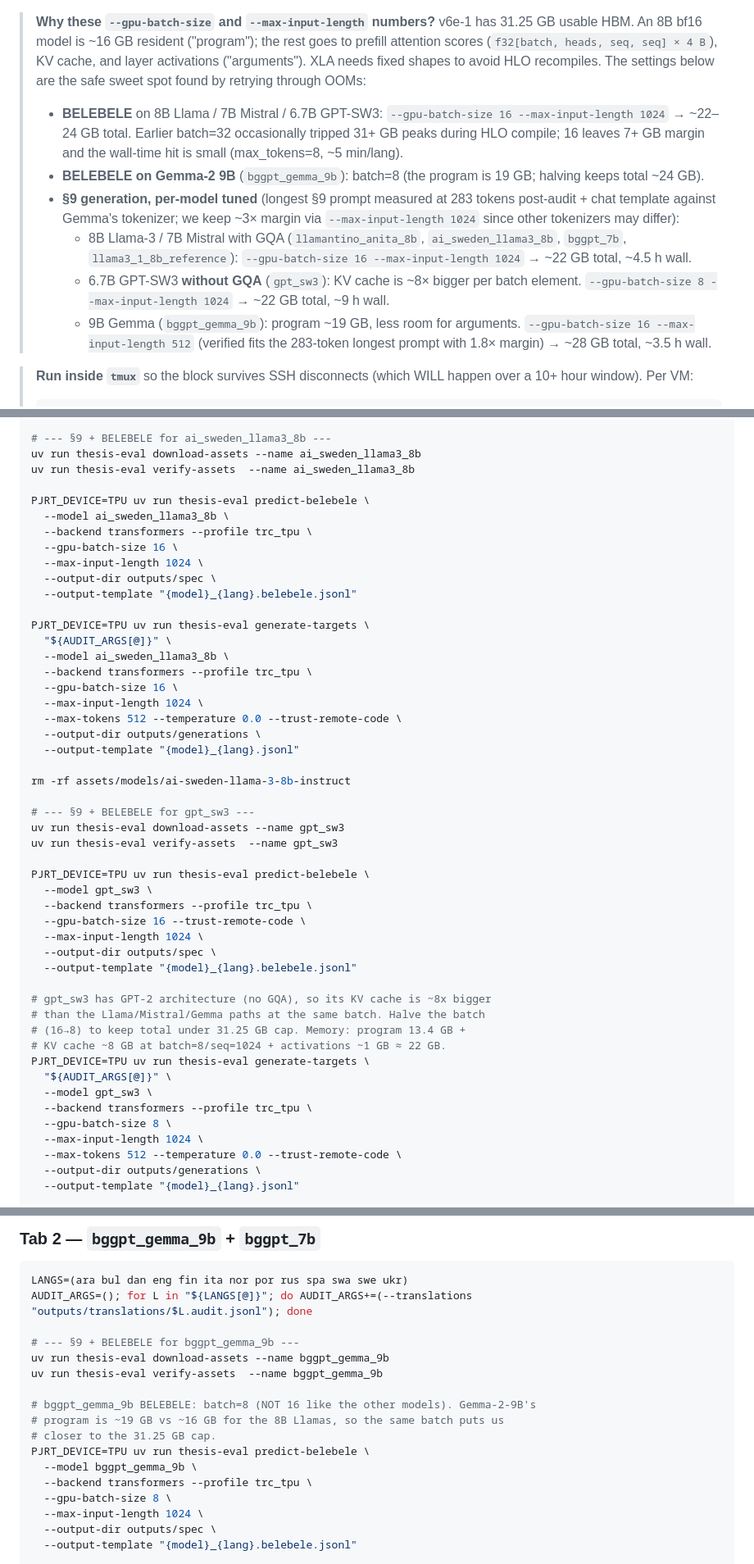
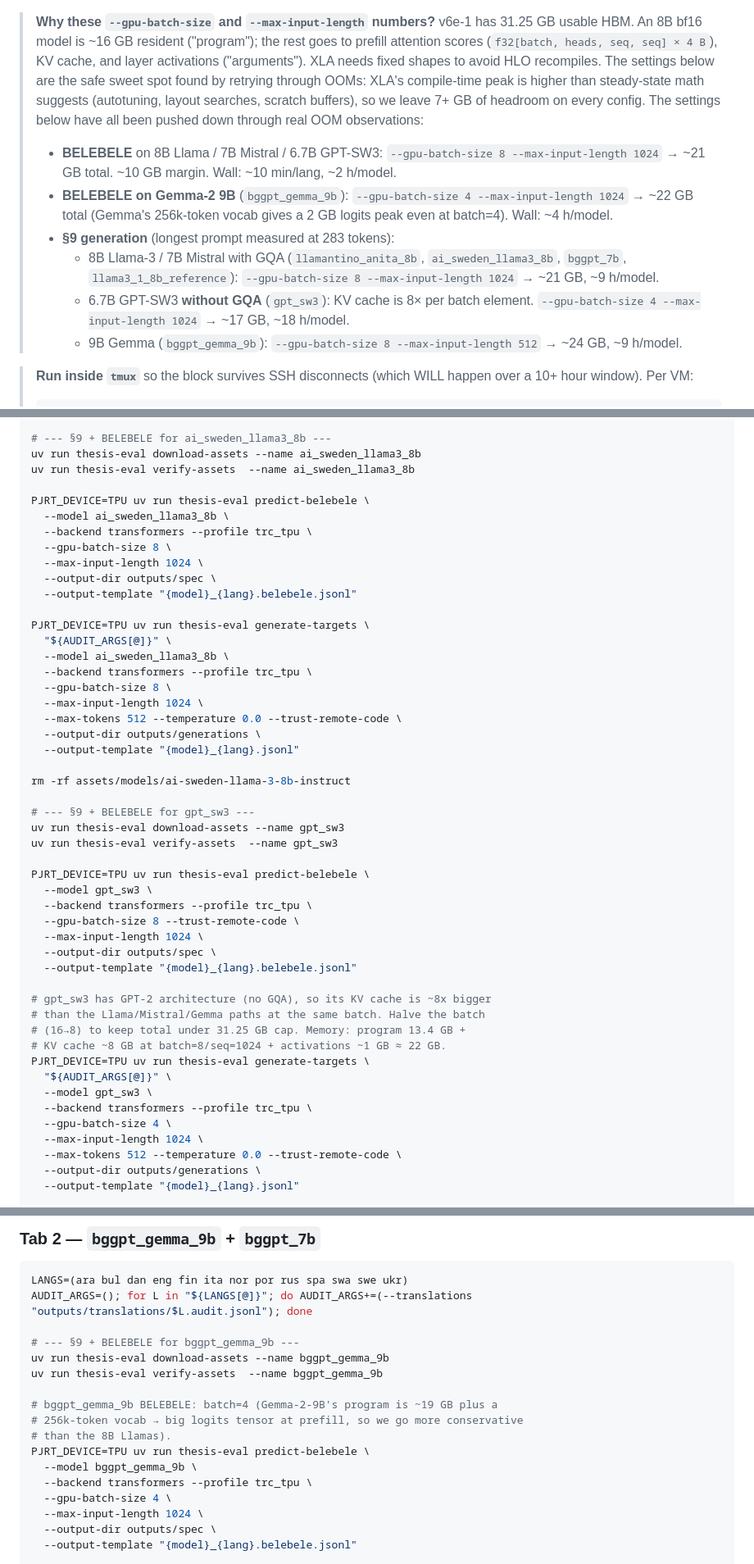
Before and after one commit to gabrieljcs/ufsc-thesis, a Markdown page: runbooks/TPU_RUN.md, 3 parts joined by grey strips. Shown at 82% size. GitHub-like rendering.

Commit message:
Halve all batches again for guaranteed XLA compile-peak headroom
The 16/8 settings still tripped OOMs across multiple tabs because XLA's
compile-time memory peaks (autotuning, layout searches, scratch) run
~50% over steady-state. New ceiling for any single config is ~24 GB on
v6e-1's 31.25 GB cap, leaving 7+ GB headroom for compile spikes.

Wall-time cost is real: longest VM goes from ~13.5 h to ~27 h
(Tab 1 ai_sweden_llama3_8b §9 9 h + gpt_sw3 §9 18 h sequential).
Reliability over speed at this point.

  BELEBELE
    8B/7B/6.7B → batch=8, seq=1024
    9B Gemma   → batch=4, seq=1024 (256k vocab → big logits at prefill)
  §9
    8B/7B GQA  → batch=8, seq=1024
    6.7B GPT-SW3 (no GQA, 8x KV) → batch=4, seq=1024
    9B Gemma   → batch=8, seq=512

```diff
--- a/runbooks/TPU_RUN.md
+++ b/runbooks/TPU_RUN.md
@@ -235,28 +235,26 @@ recoverable.
 > heads, seq, seq] × 4 B`), KV cache, and layer activations
 > ("arguments"). XLA needs fixed shapes to avoid HLO recompiles. The
 > settings below are the safe sweet spot found by retrying through OOMs:
+> XLA's compile-time peak is higher than steady-state math suggests
+> (autotuning, layout searches, scratch buffers), so we leave 7+ GB of
+> headroom on every config. The settings below have all been pushed
+> down through real OOM observations:
 > - **BELEBELE** on 8B Llama / 7B Mistral / 6.7B GPT-SW3:
->   `--gpu-batch-size 16 --max-input-length 1024` → ~22–24 GB total.
->   Earlier batch=32 occasionally tripped 31+ GB peaks during HLO compile;
->   16 leaves 7+ GB margin and the wall-time hit is small (max_tokens=8,
->   ~5 min/lang).
-> - **BELEBELE on Gemma-2 9B** (`bggpt_gemma_9b`): batch=8 (the program
->   is 19 GB; halving keeps total ~24 GB).
-> - **§9 generation, per-model tuned** (longest §9 prompt measured at
->   283 tokens post-audit + chat template against Gemma's tokenizer; we
->   keep ~3× margin via `--max-input-length 1024` since other tokenizers
->   may differ):
+>   `--gpu-batch-size 8 --max-input-length 1024` → ~21 GB total. ~10 GB
+>   margin. Wall: ~10 min/lang, ~2 h/model.
+> - **BELEBELE on Gemma-2 9B** (`bggpt_gemma_9b`): `--gpu-batch-size 4
+>   --max-input-length 1024` → ~22 GB total (Gemma's 256k-token vocab
+>   gives a 2 GB logits peak even at batch=4). Wall: ~4 h/model.
+> - **§9 generation** (longest prompt measured at 283 tokens):
 >   - 8B Llama-3 / 7B Mistral with GQA (`llamantino_anita_8b`,
 >     `ai_sweden_llama3_8b`, `bggpt_7b`, `llama3_1_8b_reference`):
->     `--gpu-batch-size 16 --max-input-length 1024` → ~22 GB total,
->     ~4.5 h wall.
->   - 6.7B GPT-SW3 **without GQA** (`gpt_sw3`): KV cache is ~8× bigger
->     per batch element. `--gpu-batch-size 8 --max-input-length 1024`
->     → ~22 GB total, ~9 h wall.
->   - 9B Gemma (`bggpt_gemma_9b`): program ~19 GB, less room for
->     arguments. `--gpu-batch-size 16 --max-input-length 512` (verified
->     fits the 283-token longest prompt with 1.8× margin) → ~28 GB
->     total, ~3.5 h wall.
+>     `--gpu-batch-size 8 --max-input-length 1024` → ~21 GB,
+>     ~9 h/model.
+>   - 6.7B GPT-SW3 **without GQA** (`gpt_sw3`): KV cache is 8× per
+>     batch element. `--gpu-batch-size 4 --max-input-length 1024`
+>     → ~17 GB, ~18 h/model.
+>   - 9B Gemma (`bggpt_gemma_9b`): `--gpu-batch-size 8 --max-input-length 512`
+>     → ~24 GB, ~9 h/model.
 
 > **Run inside `tmux`** so the block survives SSH disconnects (which WILL
 > happen over a 10+ hour window). Per VM:
@@ -329,7 +327,7 @@ uv run thesis-eval verify-assets  --name ai_sweden_llama3_8b
 PJRT_DEVICE=TPU uv run thesis-eval predict-belebele \
   --model ai_sweden_llama3_8b \
   --backend transformers --profile trc_tpu \
-  --gpu-batch-size 16 \
+  --gpu-batch-size 8 \
   --max-input-length 1024 \
   --output-dir outputs/spec \
   --output-template "{model}_{lang}.belebele.jsonl"
@@ -338,7 +336,7 @@ PJRT_DEVICE=TPU uv run thesis-eval generate-targets \
   "${AUDIT_ARGS[@]}" \
   --model ai_sweden_llama3_8b \
   --backend transformers --profile trc_tpu \
-  --gpu-batch-size 16 \
+  --gpu-batch-size 8 \
   --max-input-length 1024 \
   --max-tokens 512 --temperature 0.0 --trust-remote-code \
   --output-dir outputs/generations \
@@ -353,7 +351,7 @@ uv run thesis-eval verify-assets  --name gpt_sw3
 PJRT_DEVICE=TPU uv run thesis-eval predict-belebele \
   --model gpt_sw3 \
   --backend transformers --profile trc_tpu \
-  --gpu-batch-size 16 --trust-remote-code \
+  --gpu-batch-size 8 --trust-remote-code \
   --max-input-length 1024 \
   --output-dir outputs/spec \
   --output-template "{model}_{lang}.belebele.jsonl"
@@ -366,7 +364,7 @@ PJRT_DEVICE=TPU uv run thesis-eval generate-targets \
   "${AUDIT_ARGS[@]}" \
   --model gpt_sw3 \
   --backend transformers --profile trc_tpu \
-  --gpu-batch-size 8 \
+  --gpu-batch-size 4 \
   --max-input-length 1024 \
   --max-tokens 512 --temperature 0.0 --trust-remote-code \
   --output-dir outputs/generations \
@@ -386,13 +384,13 @@ AUDIT_ARGS=(); for L in "${LANGS[@]}"; do AUDIT_ARGS+=(--translations "outputs/t
 uv run thesis-eval download-assets --name bggpt_gemma_9b
 uv run thesis-eval verify-assets  --name bggpt_gemma_9b
 
-# bggpt_gemma_9b BELEBELE: batch=8 (NOT 16 like the other models). Gemma-2-9B's
-# program is ~19 GB vs ~16 GB for the 8B Llamas, so the same batch puts us
-# closer to the 31.25 GB cap.
+# bggpt_gemma_9b BELEBELE: batch=4 (Gemma-2-9B's program is ~19 GB plus a
+# 256k-token vocab → big logits tensor at prefill, so we go more conservative
+# than the 8B Llamas).
 PJRT_DEVICE=TPU uv run thesis-eval predict-belebele \
   --model bggpt_gemma_9b \
   --backend transformers --profile trc_tpu \
-  --gpu-batch-size 8 \
+  --gpu-batch-size 4 \
   --max-input-length 1024 \
   --output-dir outputs/spec \
   --output-template "{model}_{lang}.belebele.jsonl"
```
Also changed, not shown: other parts of runbooks/TPU_RUN.md (+7 -7 lines).
